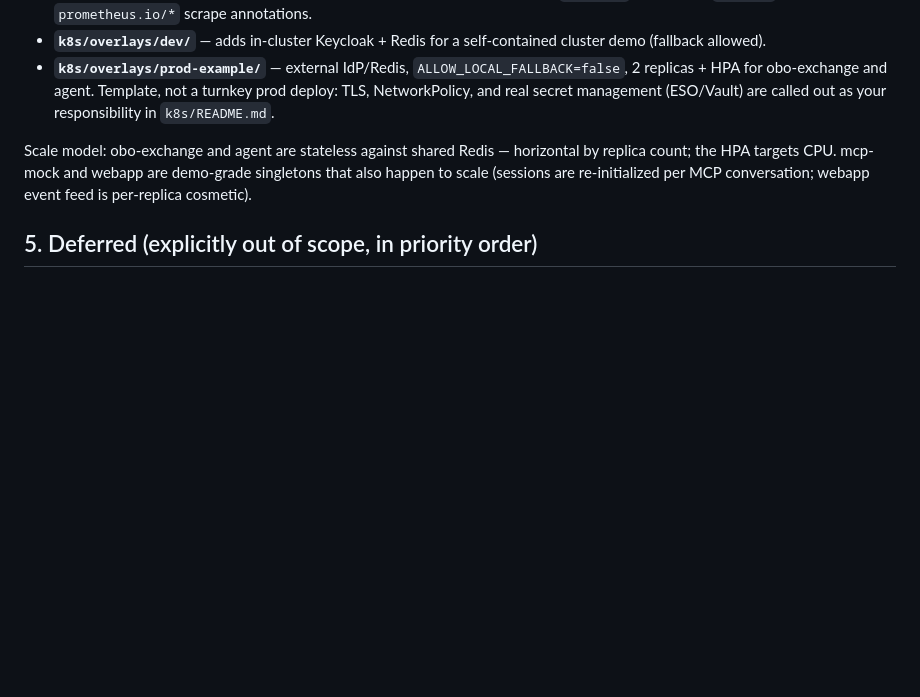
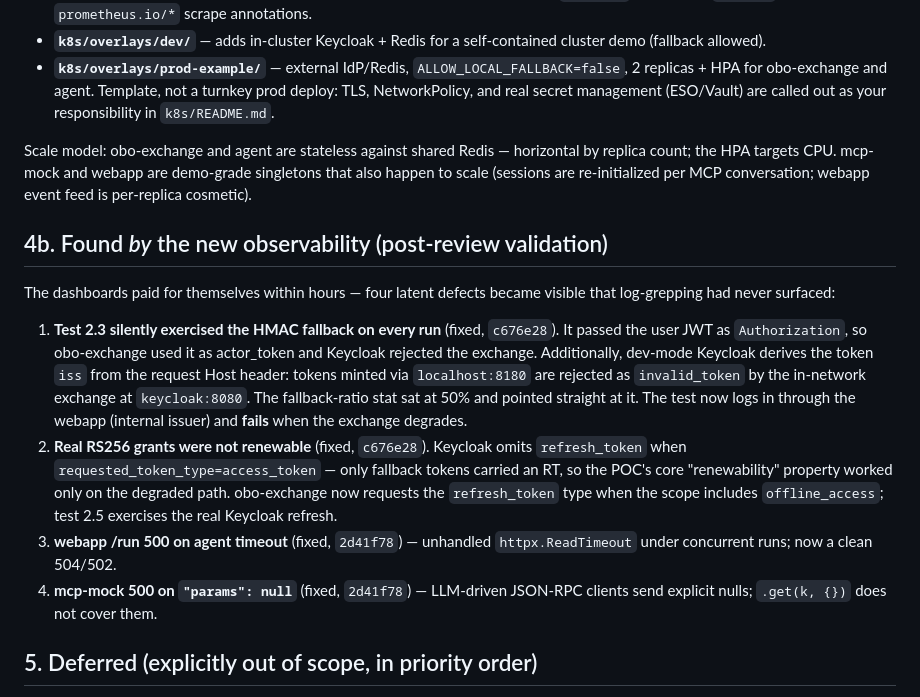
Before and after one commit to lorenzogirardi/on-behalf-of-RFC_8693, a Markdown page: docs/CRITICAL_REVIEW.md, the part around the change. Drawn GitHub-style; blank space fills up the shorter version.

Commit message:
docs: record the four defects surfaced by the new observability
Co-Authored-By: Claude Fable 5 <noreply@anthropic.com>

```diff
--- a/docs/CRITICAL_REVIEW.md
+++ b/docs/CRITICAL_REVIEW.md
@@ -166,6 +166,30 @@ horizontal by replica count; the HPA targets CPU. mcp-mock and webapp are
 demo-grade singletons that also happen to scale (sessions are re-initialized
 per MCP conversation; webapp event feed is per-replica cosmetic).
 
+## 4b. Found *by* the new observability (post-review validation)
+
+The dashboards paid for themselves within hours — four latent defects became
+visible that log-grepping had never surfaced:
+
+1. **Test 2.3 silently exercised the HMAC fallback on every run** (fixed,
+   `c676e28`). It passed the user JWT as `Authorization`, so obo-exchange used
+   it as actor_token and Keycloak rejected the exchange. Additionally,
+   dev-mode Keycloak derives the token `iss` from the request Host header:
+   tokens minted via `localhost:8180` are rejected as `invalid_token` by the
+   in-network exchange at `keycloak:8080`. The fallback-ratio stat sat at 50%
+   and pointed straight at it. The test now logs in through the webapp
+   (internal issuer) and **fails** when the exchange degrades.
+2. **Real RS256 grants were not renewable** (fixed, `c676e28`). Keycloak
+   omits `refresh_token` when `requested_token_type=access_token` — only
+   fallback tokens carried an RT, so the POC's core "renewability" property
+   worked only on the degraded path. obo-exchange now requests the
+   `refresh_token` type when the scope includes `offline_access`; test 2.5
+   exercises the real Keycloak refresh.
+3. **webapp /run 500 on agent timeout** (fixed, `2d41f78`) — unhandled
+   `httpx.ReadTimeout` under concurrent runs; now a clean 504/502.
+4. **mcp-mock 500 on `"params": null`** (fixed, `2d41f78`) — LLM-driven
+   JSON-RPC clients send explicit nulls; `.get(k, {})` does not cover them.
+
 ## 5. Deferred (explicitly out of scope, in priority order)
 
 1. JWKS signature verification + per-tool RBAC in mcp-mock (§1.2)
```
